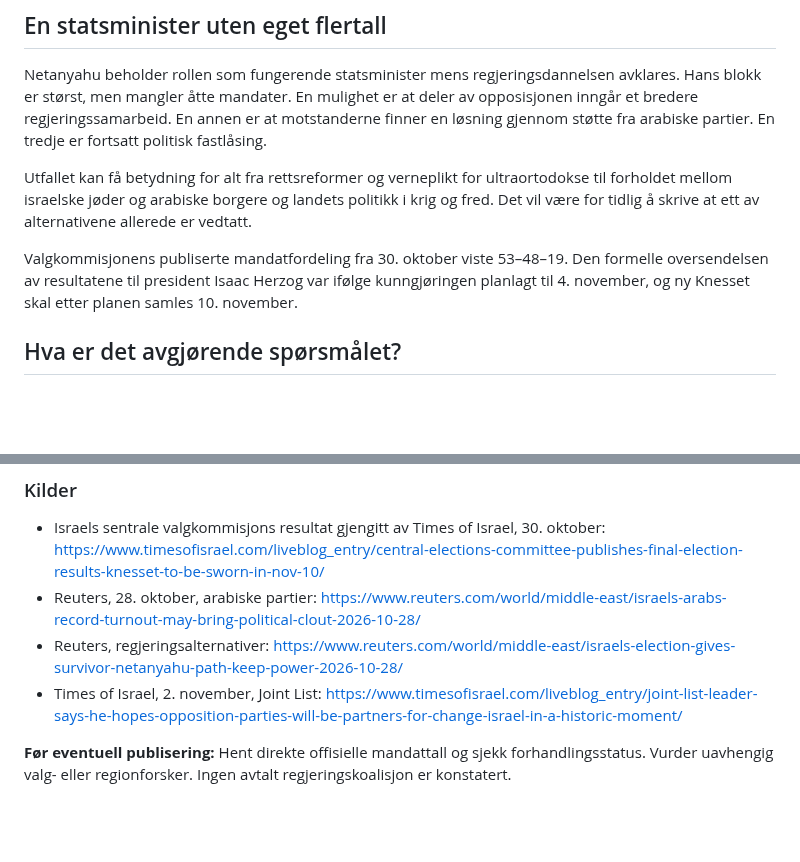
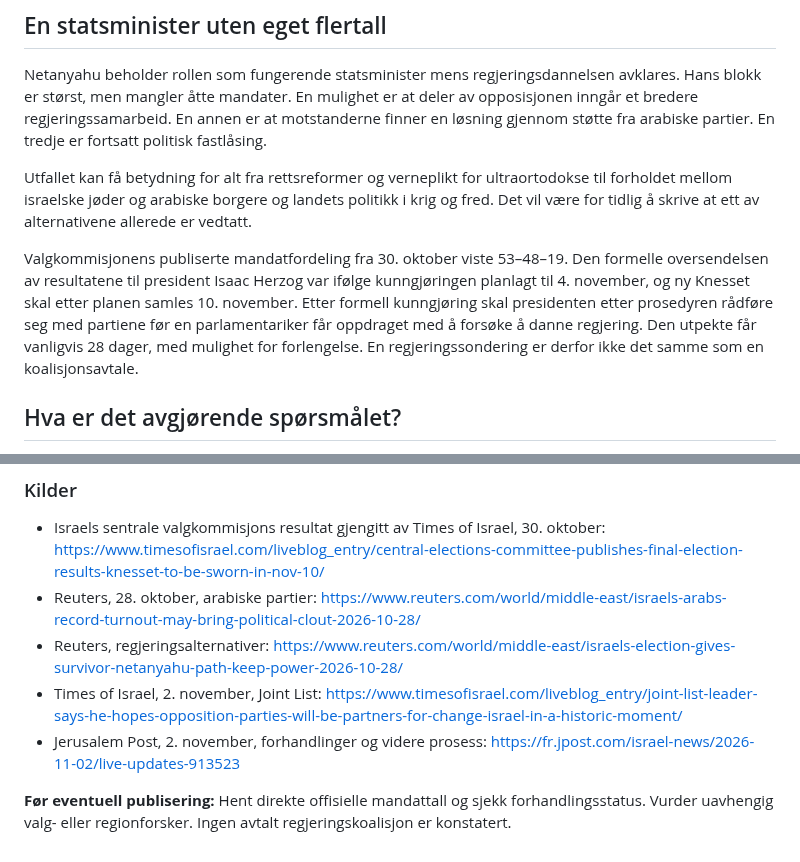
Before and after one commit to Paradispartiet/Paradisavisa, a Markdown page: redaksjon/utkast/2026-11-02-israel-53-48-19.md, 2 parts joined by grey strips. Rendered like a GitHub page; blank space fills up the shorter version.

Commit message:
Spiss fem manus med nye kilder og motforestillinger

```diff
--- a/redaksjon/utkast/2026-11-02-israel-53-48-19.md
+++ b/redaksjon/utkast/2026-11-02-israel-53-48-19.md
@@ -27,7 +27,7 @@ Netanyahu beholder rollen som fungerende statsminister mens regjeringsdannelsen
 
 Utfallet kan få betydning for alt fra rettsreformer og verneplikt for ultraortodokse til forholdet mellom israelske jøder og arabiske borgere og landets politikk i krig og fred. Det vil være for tidlig å skrive at ett av alternativene allerede er vedtatt.
 
-Valgkommisjonens publiserte mandatfordeling fra 30. oktober viste 53–48–19. Den formelle oversendelsen av resultatene til president Isaac Herzog var ifølge kunngjøringen planlagt til 4. november, og ny Knesset skal etter planen samles 10. november.
+Valgkommisjonens publiserte mandatfordeling fra 30. oktober viste 53–48–19. Den formelle oversendelsen av resultatene til president Isaac Herzog var ifølge kunngjøringen planlagt til 4. november, og ny Knesset skal etter planen samles 10. november. Etter formell kunngjøring skal presidenten etter prosedyren rådføre seg med partiene før en parlamentariker får oppdraget med å forsøke å danne regjering. Den utpekte får vanligvis 28 dager, med mulighet for forlengelse. En regjeringssondering er derfor ikke det samme som en koalisjonsavtale.
 
 ## Hva er det avgjørende spørsmålet?
 
@@ -38,5 +38,6 @@ Det er hvem som både kan telle til 61 og overbevise de nødvendige partiene om
 - Reuters, 28. oktober, arabiske partier: https://www.reuters.com/world/middle-east/israels-arabs-record-turnout-may-bring-political-clout-2026-10-28/
 - Reuters, regjeringsalternativer: https://www.reuters.com/world/middle-east/israels-election-gives-survivor-netanyahu-path-keep-power-2026-10-28/
 - Times of Israel, 2. november, Joint List: https://www.timesofisrael.com/liveblog_entry/joint-list-leader-says-he-hopes-opposition-parties-will-be-partners-for-change-israel-in-a-historic-moment/
+- Jerusalem Post, 2. november, forhandlinger og videre prosess: https://fr.jpost.com/israel-news/2026-11-02/live-updates-913523
 
 **Før eventuell publisering:** Hent direkte offisielle mandattall og sjekk forhandlingsstatus. Vurder uavhengig valg- eller regionforsker. Ingen avtalt regjeringskoalisjon er konstatert.
```
